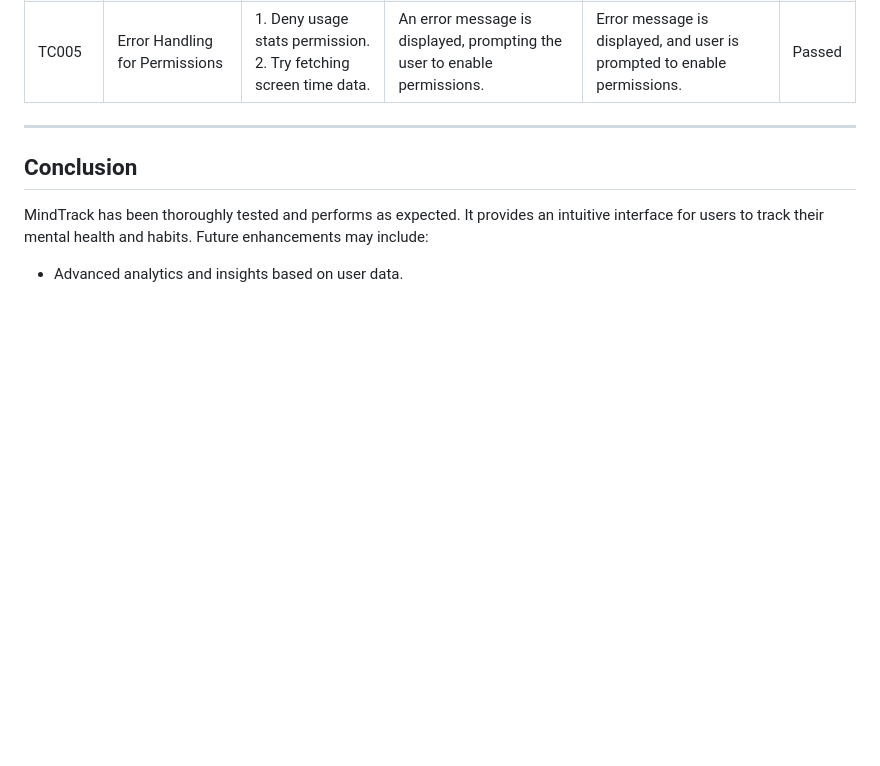
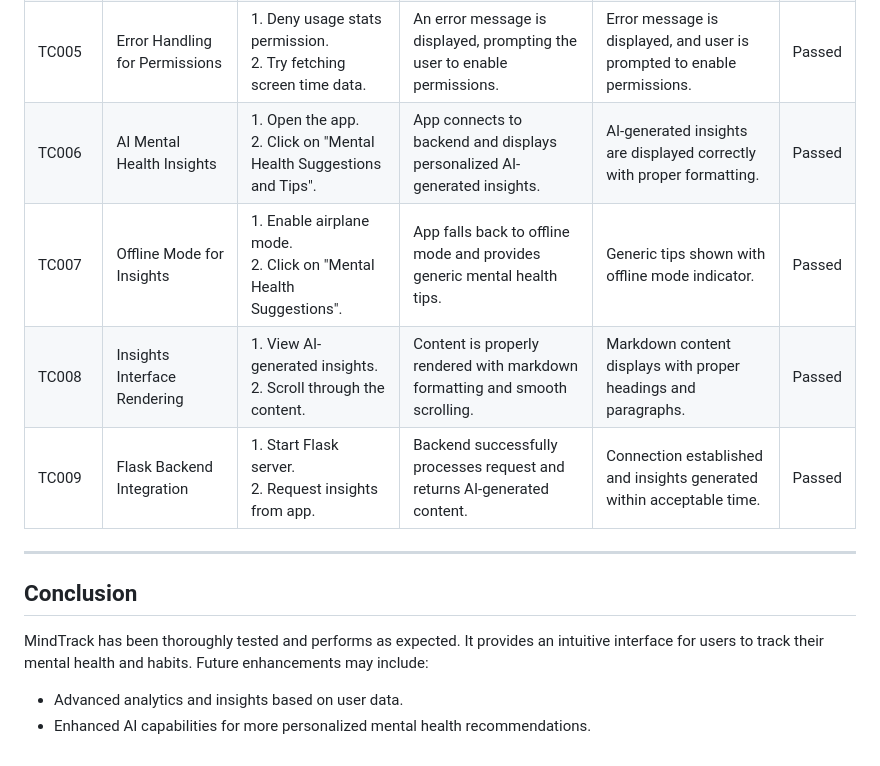
Before and after one commit to SahilShameerDev/mindtrack, a Markdown page: README.md, the part around one of its changes. Drawn GitHub-style; blank space fills up the shorter version.

```diff
--- a/README.md
+++ b/README.md
@@ -75,6 +138,10 @@ private fun getScreenTimeData(): HashMap<String, Any> {
 | TC003        | Unlock Count Analysis          | 1. Open the app. <br> 2. Navigate to the "Unlock Count" page.             | Total unlock count and hourly breakdown are displayed.                         | Unlock count and hourly breakdown are displayed correctly.                      | Passed  |
 | TC004        | Profile Update Functionality   | 1. Open the app. <br> 2. Navigate to the "Profile" page. <br> 3. Update profile details. | Profile details are updated and saved successfully.                            | Profile details are updated and saved correctly.                                | Passed  |
 | TC005        | Error Handling for Permissions | 1. Deny usage stats permission. <br> 2. Try fetching screen time data.    | An error message is displayed, prompting the user to enable permissions.       | Error message is displayed, and user is prompted to enable permissions.         | Passed  |
+| TC006        | AI Mental Health Insights      | 1. Open the app. <br> 2. Click on "Mental Health Suggestions and Tips".   | App connects to backend and displays personalized AI-generated insights.       | AI-generated insights are displayed correctly with proper formatting.          | Passed  |
+| TC007        | Offline Mode for Insights      | 1. Enable airplane mode. <br> 2. Click on "Mental Health Suggestions".    | App falls back to offline mode and provides generic mental health tips.         | Generic tips shown with offline mode indicator.                                 | Passed  |
+| TC008        | Insights Interface Rendering   | 1. View AI-generated insights. <br> 2. Scroll through the content.        | Content is properly rendered with markdown formatting and smooth scrolling.     | Markdown content displays with proper headings and paragraphs.                  | Passed  |
+| TC009        | Flask Backend Integration      | 1. Start Flask server. <br> 2. Request insights from app.                 | Backend successfully processes request and returns AI-generated content.        | Connection established and insights generated within acceptable time.           | Passed  |
 
 ---
 
@@ -83,3 +150,4 @@ private fun getScreenTimeData(): HashMap<String, Any> {
 MindTrack has been thoroughly tested and performs as expected. It provides an intuitive interface for users to track their mental health and habits. Future enhancements may include:
 
 - Advanced analytics and insights based on user data.
+- Enhanced AI capabilities for more personalized mental health recommendations.
```
Also changed, not shown: other parts of README.md (+77 -14 lines).
